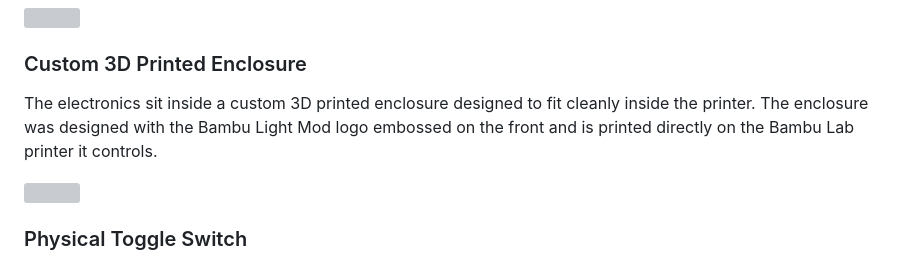
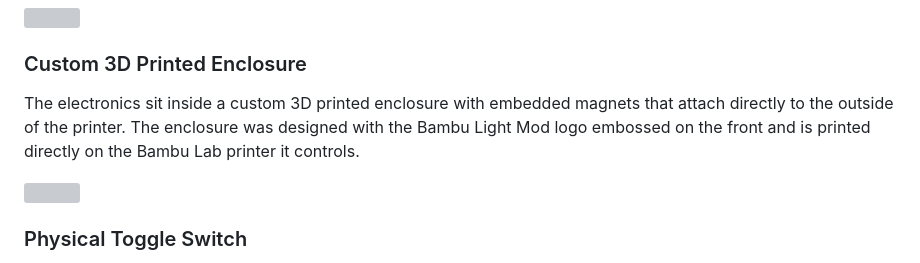
Before and after one commit to ThePrintingPilot/Bambu-Light-Mod, a Markdown page: README.md, the part around the change. Rendered like a GitHub page; grey boxes are pictures that could not be loaded.

```diff
--- a/README.md
+++ b/README.md
@@ -32,7 +32,7 @@ The PCB draws power directly from the printer's AMS connector. No external power
 
 ### Custom 3D Printed Enclosure
 
-The electronics sit inside a custom 3D printed enclosure designed to fit cleanly inside the printer. The enclosure was designed with the Bambu Light Mod logo embossed on the front and is printed directly on the Bambu Lab printer it controls.
+The electronics sit inside a custom 3D printed enclosure with embedded magnets that attach directly to the outside of the printer. The enclosure was designed with the Bambu Light Mod logo embossed on the front and is printed directly on the Bambu Lab printer it controls.
 
 <img src="https://raw.githubusercontent.com/ThePrintingPilot/Bambu-Light-Mod/refs/heads/main/images/1.jpg" width="430" height="250" />
 
```
